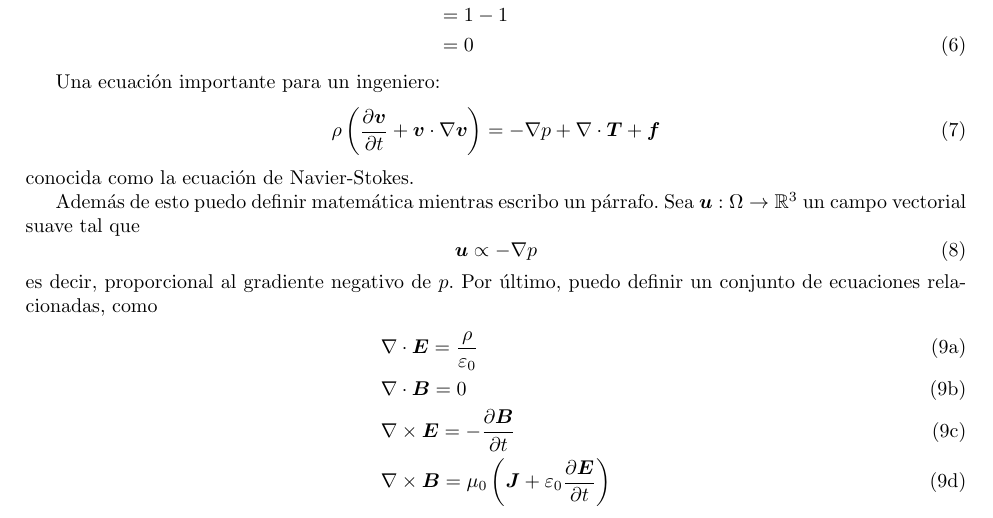
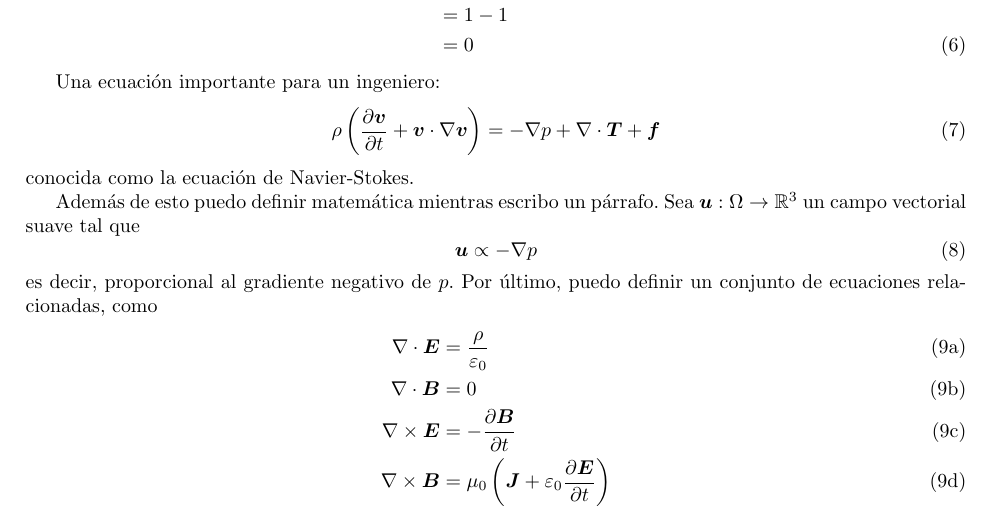
Before and after one commit to pzuritas/ibm2020-ver2021, a LaTeX document (Ayudantías/Ayudantía 1/Template LaTeX/template.tex): part of page 3 of 6, cut so that both start at the same text. Compiled offline with pdfLaTeX.

Commit message:
:pencil2: mathtools agregado y alignment cambiado en ejemplo

```diff
--- a/Ayudantías/Ayudantía 1/Template LaTeX/template.tex
+++ b/Ayudantías/Ayudantía 1/Template LaTeX/template.tex
@@ -12,6 +12,9 @@
 
 % Paquetes de la AMS para ampliar matemática
 \usepackage{amsmath, amsthm, amsfonts, amssymb}
+
+% Extensión de amsmath
+\usepackage{mathtools}
 
 % Para agregar una posibilidad de font matemático extra
 \usepackage{mathrsfs}
@@ -243,10 +246,10 @@ es decir, proporcional al gradiente negativo de $p$. Por último, puedo definir
 \begin{subequations}
 	\label{eq:maxwell}
 	\begin{align}
-		& \nabla \cdot \vec{E} = \frac{\rho}{\varepsilon_{0}} \\
-		& \nabla \cdot \vec{B} = 0 \\
-		& \nabla \times \vec{E} = -\pd{\vec{B}}{t} \\
-		& \nabla \times \vec{B} = \mu_{0} \left( \vec{J} + \varepsilon_{0} \pd{\vec{E}}{t} \right)
+		\nabla \cdot \vec{E} & = \frac{\rho}{\varepsilon_{0}} \\
+		\nabla \cdot \vec{B} & = 0 \\
+		\nabla \times \vec{E} & = -\pd{\vec{B}}{t} \\
+		\nabla \times \vec{B} & = \mu_{0} \left( \vec{J} + \varepsilon_{0} \pd{\vec{E}}{t} \right)
 	\end{align}
 \end{subequations}
 y referirme a ellas como las ecuaciones \eqref{eq:maxwell}. Estas ecuaciones se conocen como las ecuaciones de Maxwell (\cite{wikipedia}) y verán que cité esa referencia, además de que la verán al final del texto.
```
